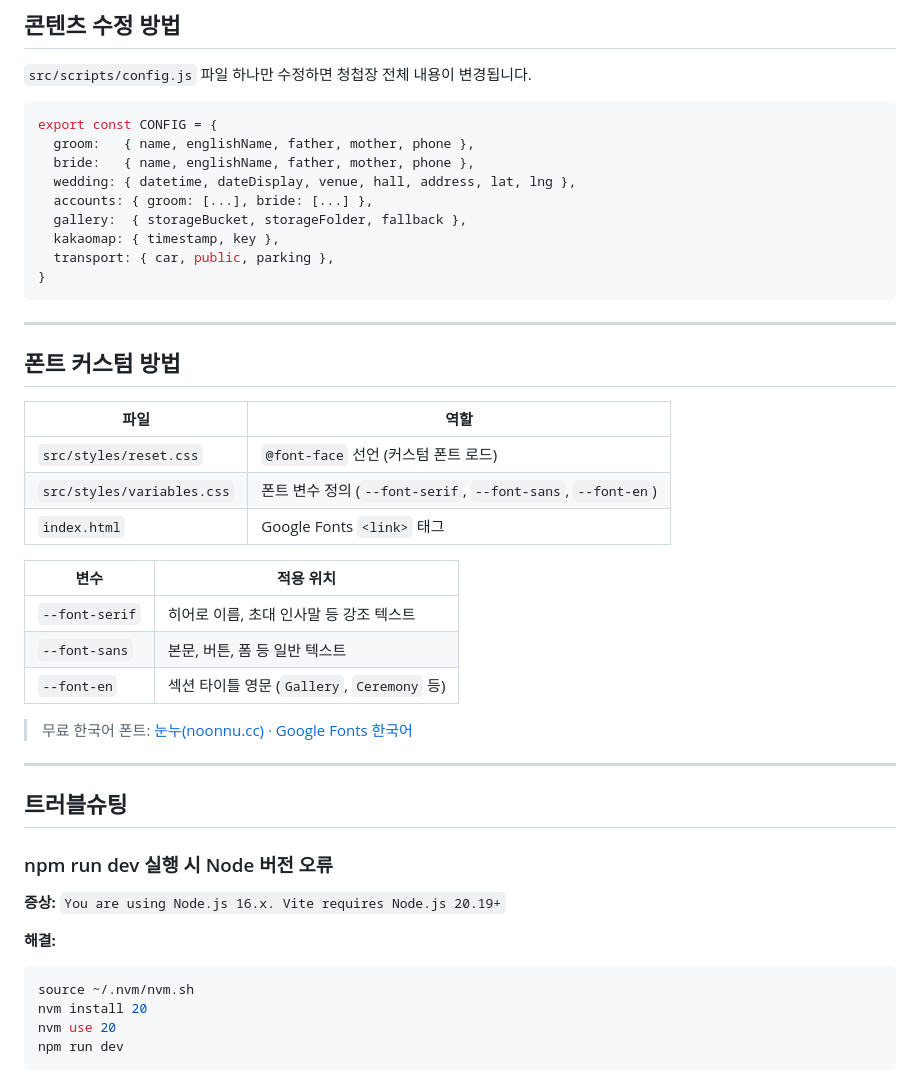
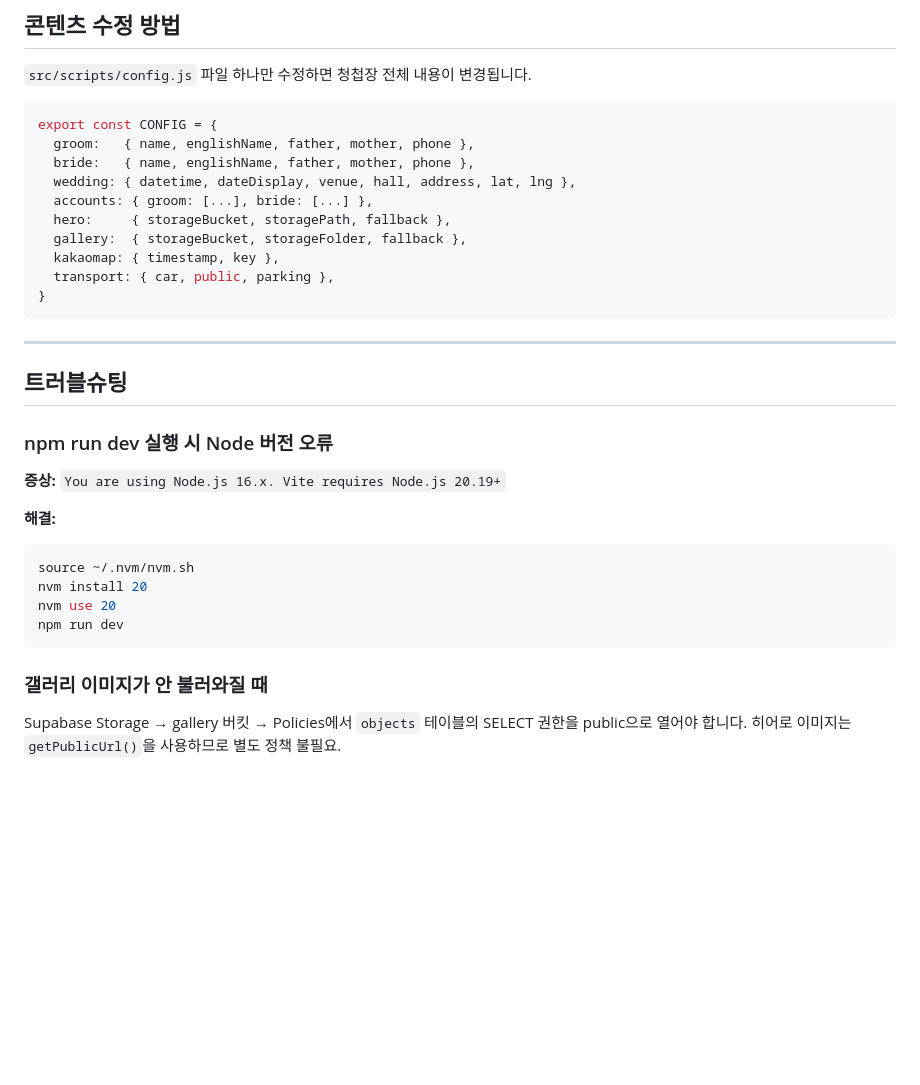
Before and after one commit to dev-hyemin/wedding-invitation, a Markdown page: PROJECT.md, the part around one of its changes. Rendered like a GitHub page; blank space fills up the shorter version.

````diff
--- a/PROJECT.md
+++ b/PROJECT.md
@@ -191,29 +237,12 @@ export const CONFIG = {
   bride:   { name, englishName, father, mother, phone },
   wedding: { datetime, dateDisplay, venue, hall, address, lat, lng },
   accounts: { groom: [...], bride: [...] },
+  hero:     { storageBucket, storagePath, fallback },
   gallery:  { storageBucket, storageFolder, fallback },
   kakaomap: { timestamp, key },
   transport: { car, public, parking },
 }
 ```
-
----
-
-## 폰트 커스텀 방법
-
-| 파일 | 역할 |
-|---|---|
-| `src/styles/reset.css` | `@font-face` 선언 (커스텀 폰트 로드) |
-| `src/styles/variables.css` | 폰트 변수 정의 (`--font-serif`, `--font-sans`, `--font-en`) |
-| `index.html` | Google Fonts `<link>` 태그 |
-
-| 변수 | 적용 위치 |
-|---|---|
-| `--font-serif` | 히어로 이름, 초대 인사말 등 강조 텍스트 |
-| `--font-sans` | 본문, 버튼, 폼 등 일반 텍스트 |
-| `--font-en` | 섹션 타이틀 영문 (`Gallery`, `Ceremony` 등) |
-
-> 무료 한국어 폰트: [눈누(noonnu.cc)](https://noonnu.cc) · [Google Fonts 한국어](https://fonts.google.com/?subset=korean)
 
 ---
 
@@ -230,3 +259,7 @@ nvm install 20
 nvm use 20
 npm run dev
 ```
+
+### 갤러리 이미지가 안 불러와질 때
+
+Supabase Storage → gallery 버킷 → Policies에서 `objects` 테이블의 SELECT 권한을 public으로 열어야 합니다. 히어로 이미지는 `getPublicUrl()`을 사용하므로 별도 정책 불필요.
````
Also changed, not shown: other parts of PROJECT.md (+56 -10 lines).
